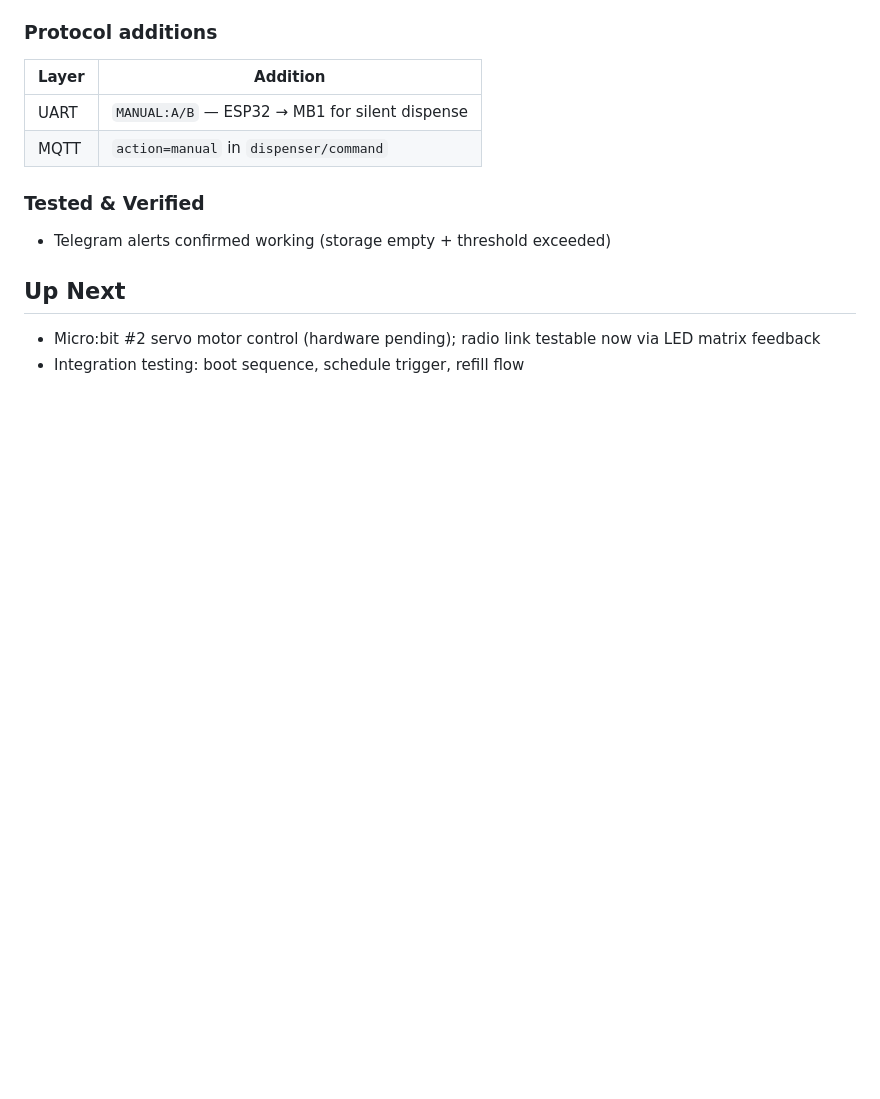
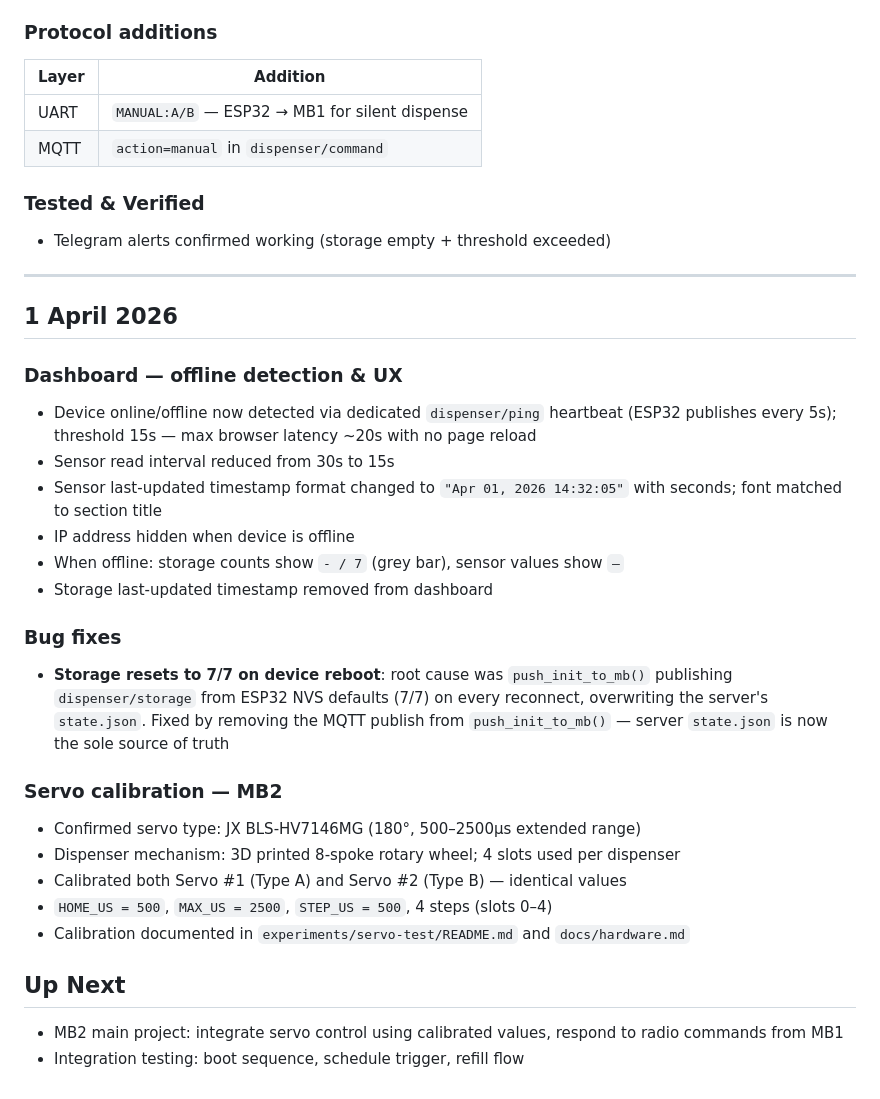
Before and after one commit to billyau615/GE1354_Design_Project, a Markdown page: docs/progress-report.md, the part around the change. GitHub-like rendering; blank space fills up the shorter version.

Commit message:
docs: servo-test README, progress report 1 Apr

```diff
--- a/docs/progress-report.md
+++ b/docs/progress-report.md
@@ -107,6 +107,31 @@ Full integrated system built across all components:
 ### Tested & Verified
 - Telegram alerts confirmed working (storage empty + threshold exceeded)
 
+---
+
+## 1 April 2026
+
+### Dashboard — offline detection & UX
+
+- Device online/offline now detected via dedicated `dispenser/ping` heartbeat (ESP32 publishes every 5s); threshold 15s — max browser latency ~20s with no page reload
+- Sensor read interval reduced from 30s to 15s
+- Sensor last-updated timestamp format changed to `"Apr 01, 2026 14:32:05"` with seconds; font matched to section title
+- IP address hidden when device is offline
+- When offline: storage counts show `- / 7` (grey bar), sensor values show `—`
+- Storage last-updated timestamp removed from dashboard
+
+### Bug fixes
+
+- **Storage resets to 7/7 on device reboot**: root cause was `push_init_to_mb()` publishing `dispenser/storage` from ESP32 NVS defaults (7/7) on every reconnect, overwriting the server's `state.json`. Fixed by removing the MQTT publish from `push_init_to_mb()` — server `state.json` is now the sole source of truth
+
+### Servo calibration — MB2
+
+- Confirmed servo type: JX BLS-HV7146MG (180°, 500–2500µs extended range)
+- Dispenser mechanism: 3D printed 8-spoke rotary wheel; 4 slots used per dispenser
+- Calibrated both Servo #1 (Type A) and Servo #2 (Type B) — identical values
+- `HOME_US = 500`, `MAX_US = 2500`, `STEP_US = 500`, 4 steps (slots 0–4)
+- Calibration documented in `experiments/servo-test/README.md` and `docs/hardware.md`
+
 ## Up Next
-- Micro:bit #2 servo motor control (hardware pending); radio link testable now via LED matrix feedback
+- MB2 main project: integrate servo control using calibrated values, respond to radio commands from MB1
 - Integration testing: boot sequence, schedule trigger, refill flow
```
Also changed, not shown: experiments/servo-test/README.md (added, +44 -0 lines).
